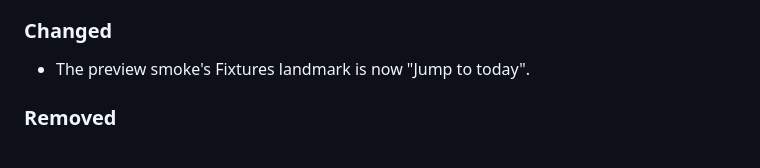
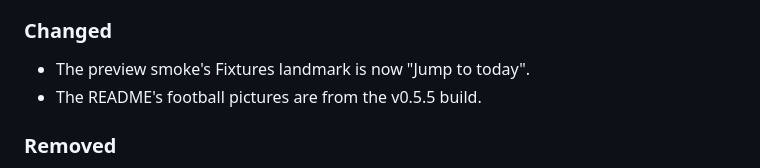
Before and after one commit to BeniCheni/kickoff, a Markdown page: CHANGELOG.md, the part around the change. Drawn GitHub-style.

```diff
--- a/CHANGELOG.md
+++ b/CHANGELOG.md
@@ -15,6 +15,7 @@ The clearing: the Broadcast lens, Where to Watch and the Monthly view are retire
 ### Changed
 
 - The preview smoke's Fixtures landmark is now "Jump to today".
+- The README's football pictures are from the v0.5.5 build.
 
 ### Removed
 
```
Also changed, not shown: README.md (+7 -7 lines), docs/screenshots/2026-11-14/football-ledger-light.jpg (added), docs/screenshots/2026-11-14/football-poster-light.jpg (added), docs/screenshots/2026-11-14/football-table-1000.jpg (added).
